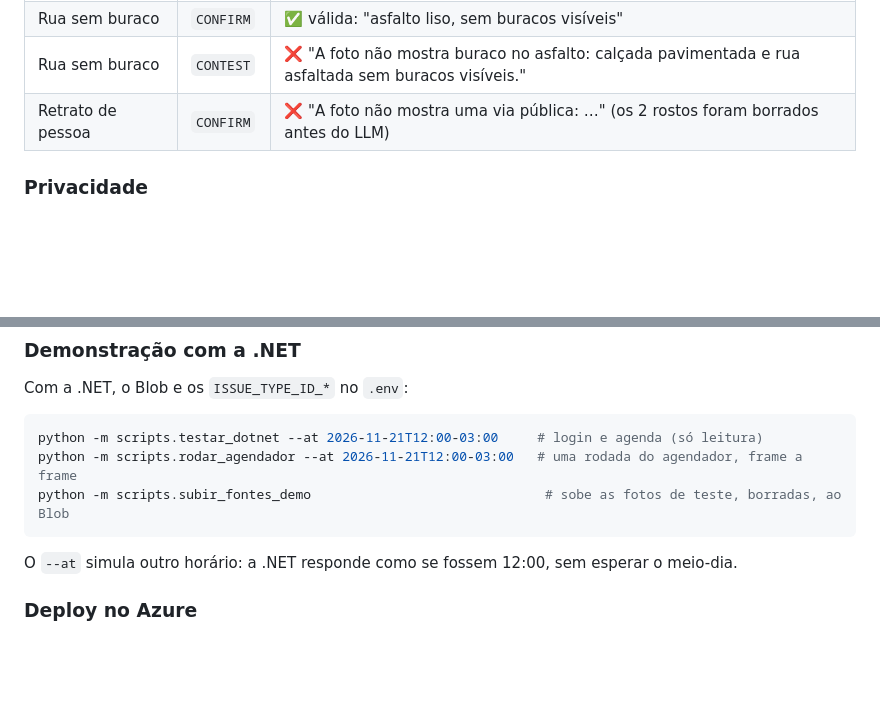
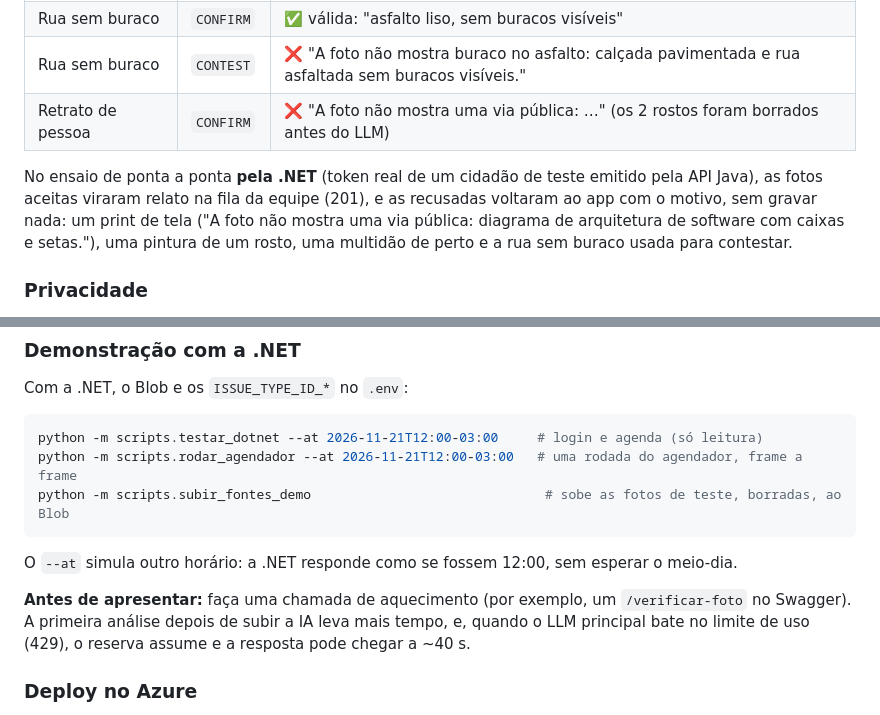
Before and after one commit to FIAP-2026-GS2/gs2-ia-iot, a Markdown page: README.md, 2 parts joined by grey strips. Rendered like a GitHub page; blank space fills up the shorter version.

```diff
--- a/README.md
+++ b/README.md
@@ -204,6 +212,11 @@ abre ocorrência.
 | Rua sem buraco | `CONFIRM` | ✅ válida: "asfalto liso, sem buracos visíveis" |
 | Rua sem buraco | `CONTEST` | ❌ "A foto não mostra buraco no asfalto: calçada pavimentada e rua asfaltada sem buracos visíveis." |
 | Retrato de pessoa | `CONFIRM` | ❌ "A foto não mostra uma via pública: …" (os 2 rostos foram borrados antes do LLM) |
+
+No ensaio de ponta a ponta **pela .NET** (token real de um cidadão de teste emitido pela API Java), as fotos
+aceitas viraram relato na fila da equipe (201), e as recusadas voltaram ao app com o motivo, sem gravar nada:
+um print de tela ("A foto não mostra uma via pública: diagrama de arquitetura de software com caixas e
+setas."), uma pintura de um rosto, uma multidão de perto e a rua sem buraco usada para contestar.
 
 ### Privacidade
 
@@ -293,6 +306,10 @@ python -m scripts.subir_fontes_demo                              # sobe as fotos
 
 O `--at` simula outro horário: a .NET responde como se fossem 12:00, sem esperar o meio-dia.
 
+**Antes de apresentar:** faça uma chamada de aquecimento (por exemplo, um `/verificar-foto` no Swagger). A
+primeira análise depois de subir a IA leva mais tempo, e, quando o LLM principal bate no limite de uso (429), o
+reserva assume e a resposta pode chegar a ~40 s.
+
 ### Deploy no Azure
 
 `bash scripts/deploy_aci.sh` constrói a imagem, envia ao Azure Container Registry e recria o container
```
Also changed, not shown: other parts of README.md (+10 -2 lines), docs/arquitetura.png, 2 other files.
